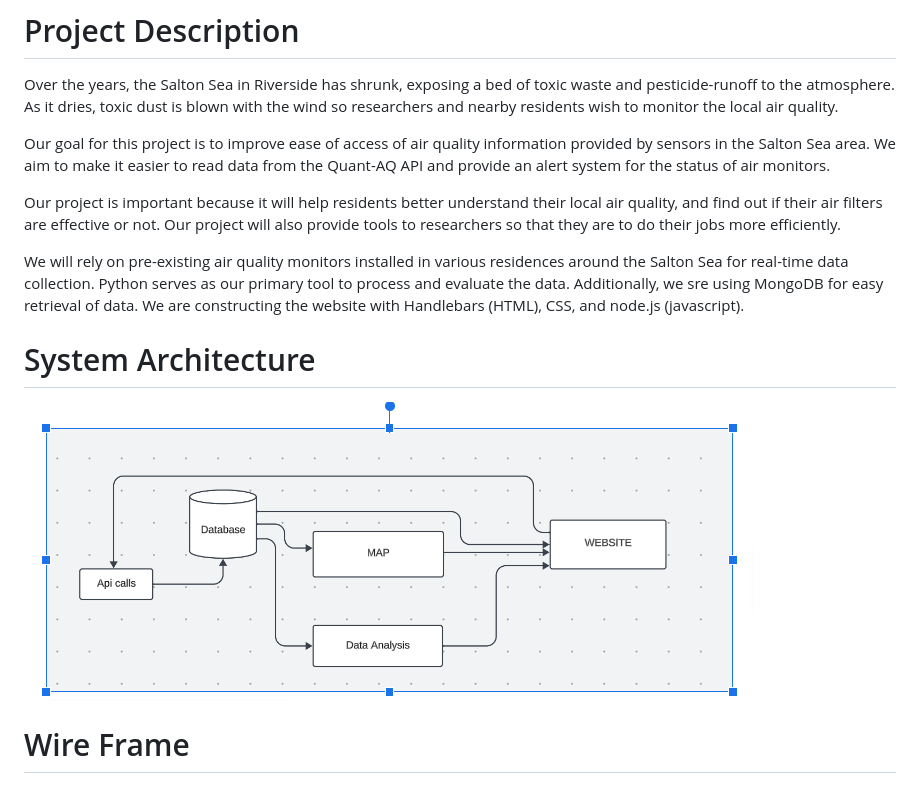
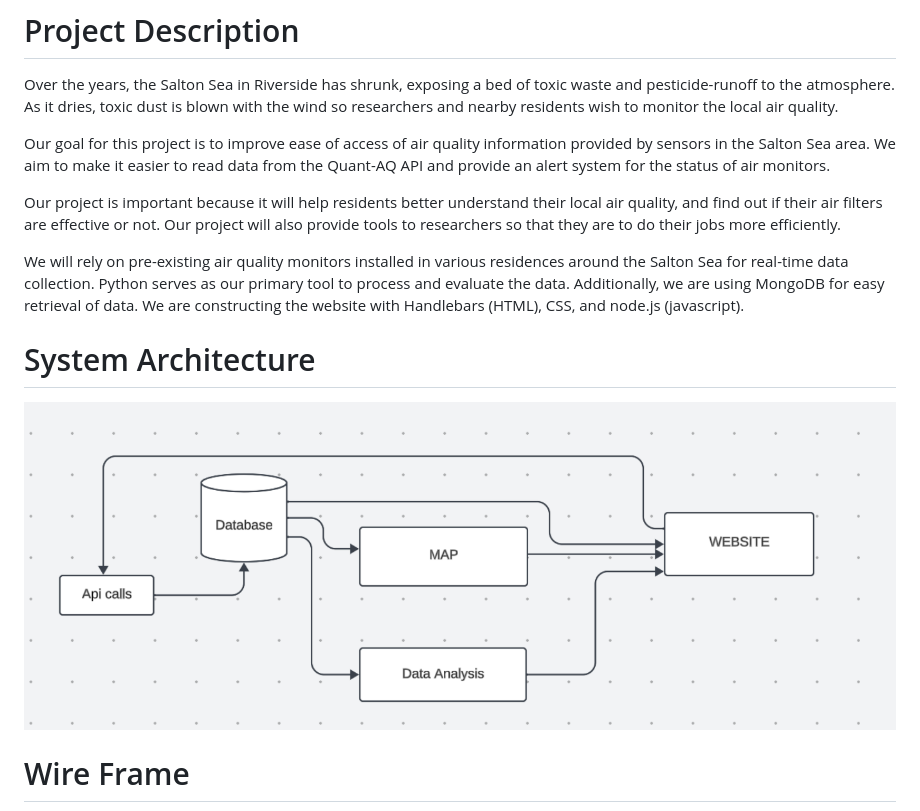
Before and after one commit to UCR-Senior-Design/course-project-air-police, a Markdown page: README.md, the part around the change. Rendered like a GitHub page; pictures changed too: readme_img/sysarch.png (deleted), readme_img/systemarchitecture.png (added).

Commit message:
fixed a couple mistakes on the README

```diff
--- a/README.md
+++ b/README.md
@@ -5,10 +5,10 @@
 
   Our project is important because it will help residents better understand their local air quality, and find out if their air filters are effective or not. Our project will also provide tools to researchers so that they are to do their jobs more efficiently.
 
-  We will rely on pre-existing air quality monitors installed in various residences around the Salton Sea for real-time data collection. Python serves as our primary tool to process and evaluate the data. Additionally, we sre using MongoDB for easy retrieval of data.
+  We will rely on pre-existing air quality monitors installed in various residences around the Salton Sea for real-time data collection. Python serves as our primary tool to process and evaluate the data. Additionally, we are using MongoDB for easy retrieval of data.
   We are constructing the website with Handlebars (HTML), CSS, and node.js (javascript).
 # System Architecture
-!["Sys arch"](./readme_img/sysarch.png)
+!["system architecture"](./readme_img/systemarchitecture.png)
 # Wire Frame
 !["wire frame"](./readme_img/wireframe.png)
 # Use Case
```
